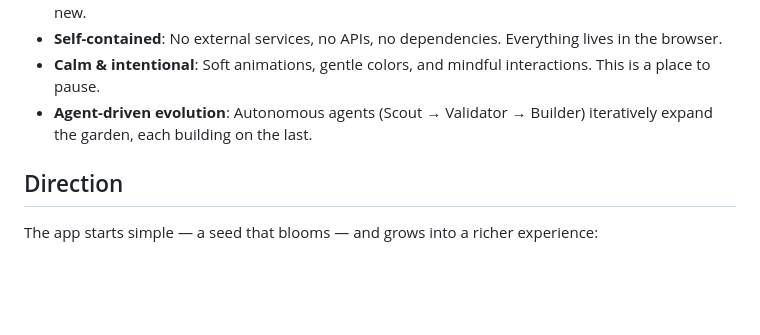
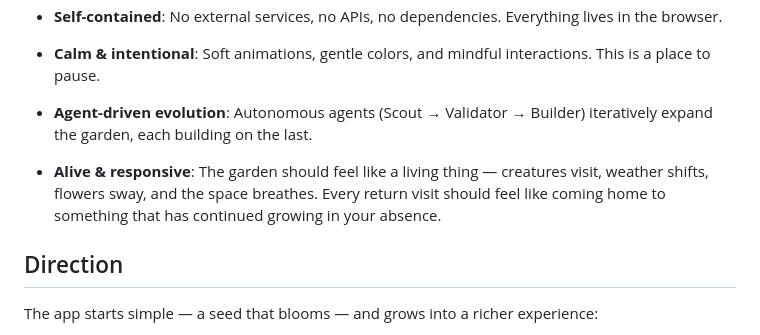
Before and after one commit to DavidCorrea/selfgrow, a Markdown page: docs/VISION.md, the part around the change. Rendered like a GitHub page; blank space fills up the shorter version.

Commit message:
Add an emotional quality principle about the garden feeling alive and responsive.

```diff
--- a/docs/VISION.md
+++ b/docs/VISION.md
@@ -10,6 +10,8 @@
 - **Self-contained**: No external services, no APIs, no dependencies. Everything lives in the browser.
 - **Calm & intentional**: Soft animations, gentle colors, and mindful interactions. This is a place to pause.
 - **Agent-driven evolution**: Autonomous agents (Scout → Validator → Builder) iteratively expand the garden, each building on the last.
+
+- **Alive & responsive**: The garden should feel like a living thing — creatures visit, weather shifts, flowers sway, and the space breathes. Every return visit should feel like coming home to something that has continued growing in your absence.
 
 ## Direction
 
```
